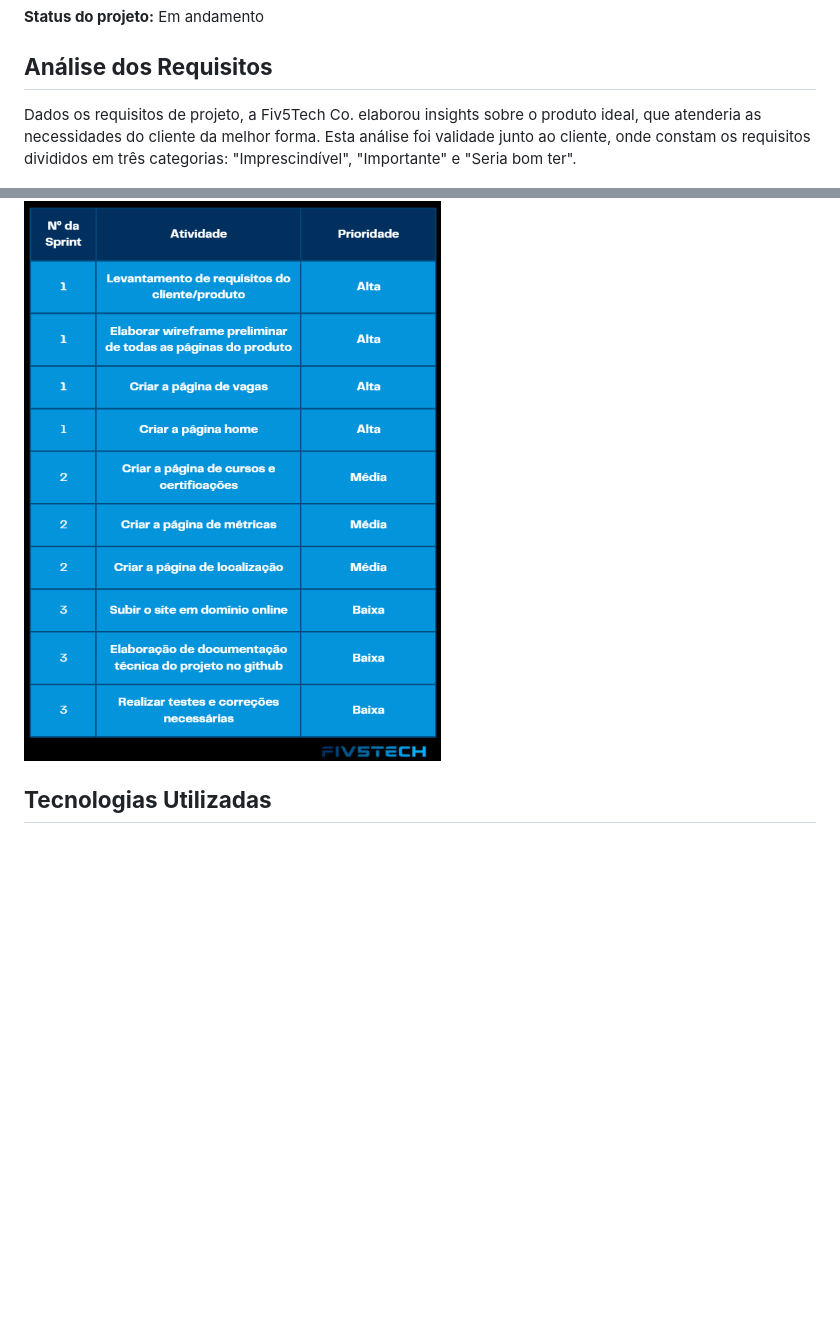
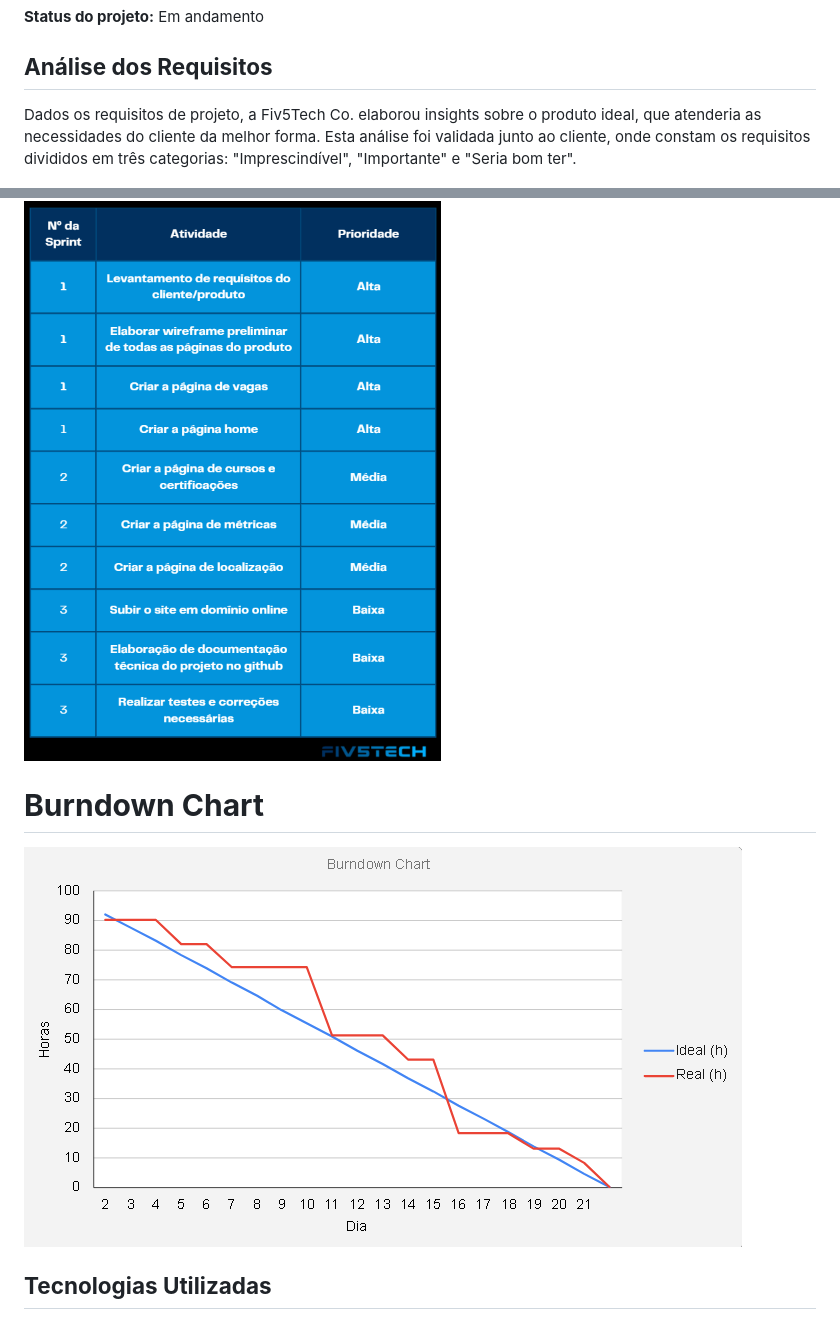
Before and after one commit to Fiv5TechCo/API-1ADS-2022-1, a Markdown page: README.md, 2 parts joined by grey strips. Drawn GitHub-style; pictures changed too: readme/burndown-chart.png (added); blank space fills up the shorter version.

Commit message:
fix: Correções em template e atualização do arquivo README.md

```diff
--- a/README.md
+++ b/README.md
@@ -17,7 +17,7 @@ Seguem abaixo os requisitos de projeto, elencados pelo cliente:
 
 ## **Análise dos Requisitos**
 
-Dados os requisitos de projeto, a Fiv5Tech Co. elaborou insights sobre o produto ideal, que atenderia as necessidades do cliente da melhor forma. Esta análise foi validade junto ao cliente, onde constam os requisitos divididos em três categorias: "Imprescindível", "Importante" e "Seria bom ter".
+Dados os requisitos de projeto, a Fiv5Tech Co. elaborou insights sobre o produto ideal, que atenderia as necessidades do cliente da melhor forma. Esta análise foi validada junto ao cliente, onde constam os requisitos divididos em três categorias: "Imprescindível", "Importante" e "Seria bom ter".
 
 ![Analise dos Requisitos](./readme/analise-dos-requisitos.png "Analise dos Requisitos")
 
@@ -28,6 +28,11 @@ Dados os requisitos de projeto, a Fiv5Tech Co. elaborou insights sobre o produto
 ## **Backlog do Produto**
 
 ![Backlog do Produto](./readme/backlog-do-produto.png "Backlog do Produto")
+
+
+# **Burndown Chart**
+
+![Burndown Chart](./readme/burndown-chart.png "Burndown Chart")
 
 ## **Tecnologias Utilizadas**
 
```
Also changed, not shown: other parts of README.md (+4 -0 lines), 7 other files.
